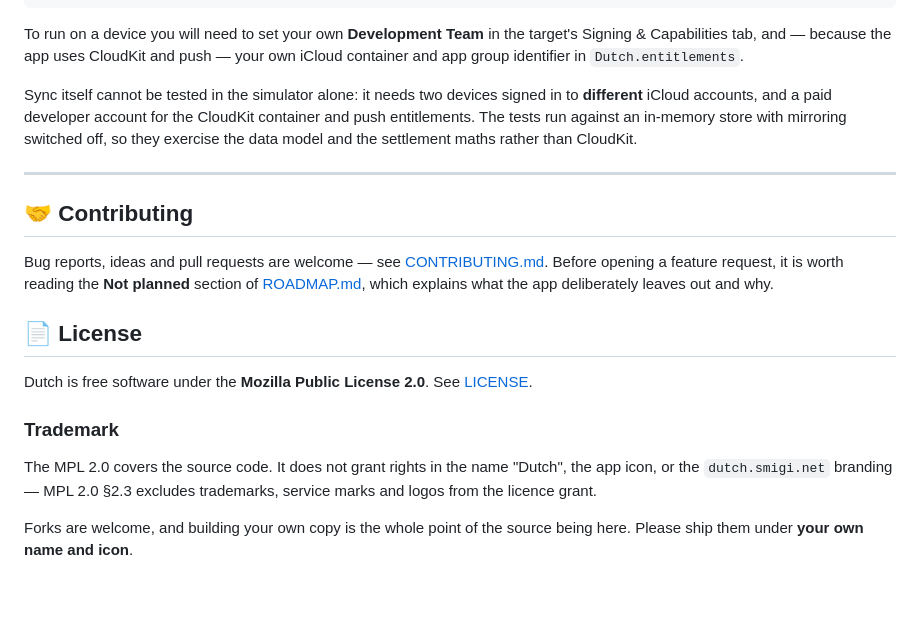
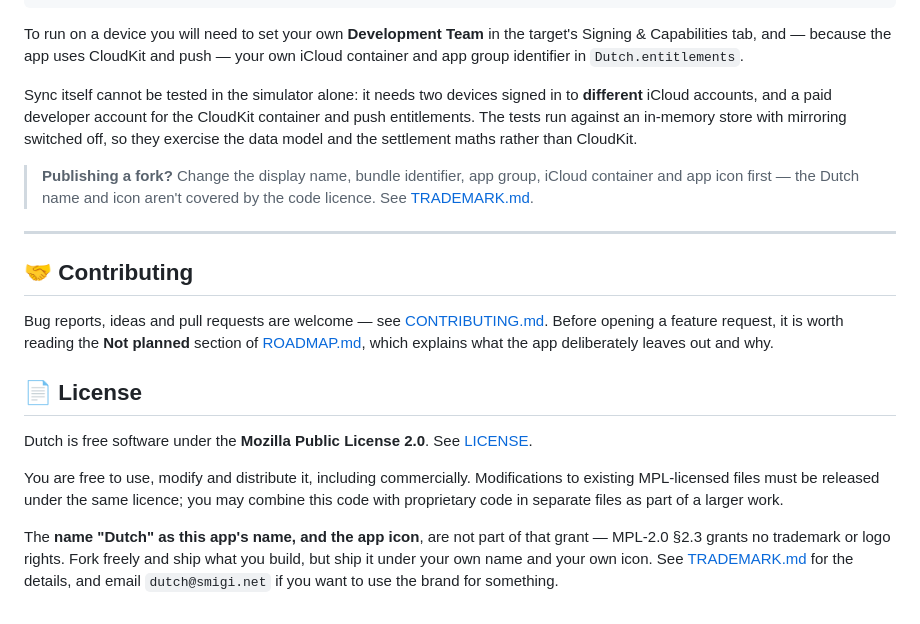
Before and after one commit to 31aditya0193/Dutch, a Markdown page: README.md, the part around the change. GitHub-like rendering.

```diff
--- a/README.md
+++ b/README.md
@@ -253,6 +253,10 @@ CloudKit container and push entitlements. The tests run against an in-memory
 store with mirroring switched off, so they exercise the data model and the
 settlement maths rather than CloudKit.
 
+> **Publishing a fork?** Change the display name, bundle identifier, app group,
+> iCloud container and app icon first — the Dutch name and icon aren't covered by
+> the code licence. See [TRADEMARK.md](TRADEMARK.md).
+
 ---
 
 ## 🤝 Contributing
@@ -267,11 +271,13 @@ what the app deliberately leaves out and why.
 Dutch is free software under the **Mozilla Public License 2.0**. See
 [LICENSE](LICENSE).
 
-### Trademark
+You are free to use, modify and distribute it, including commercially.
+Modifications to existing MPL-licensed files must be released under the same
+licence; you may combine this code with proprietary code in separate files as
+part of a larger work.
 
-The MPL 2.0 covers the source code. It does not grant rights in the name
-"Dutch", the app icon, or the `dutch.smigi.net` branding — MPL 2.0 §2.3 excludes
-trademarks, service marks and logos from the licence grant.
-
-Forks are welcome, and building your own copy is the whole point of the source
-being here. Please ship them under **your own name and icon**.
+The **name "Dutch" as this app's name, and the app icon**, are not part of that
+grant — MPL-2.0 §2.3 grants no trademark or logo rights. Fork freely and ship
+what you build, but ship it under your own name and your own icon. See
+[TRADEMARK.md](TRADEMARK.md) for the details, and email `dutch@smigi.net` if you
+want to use the brand for something.
```
Also changed, not shown: TRADEMARK.md (added, +73 -0 lines).
